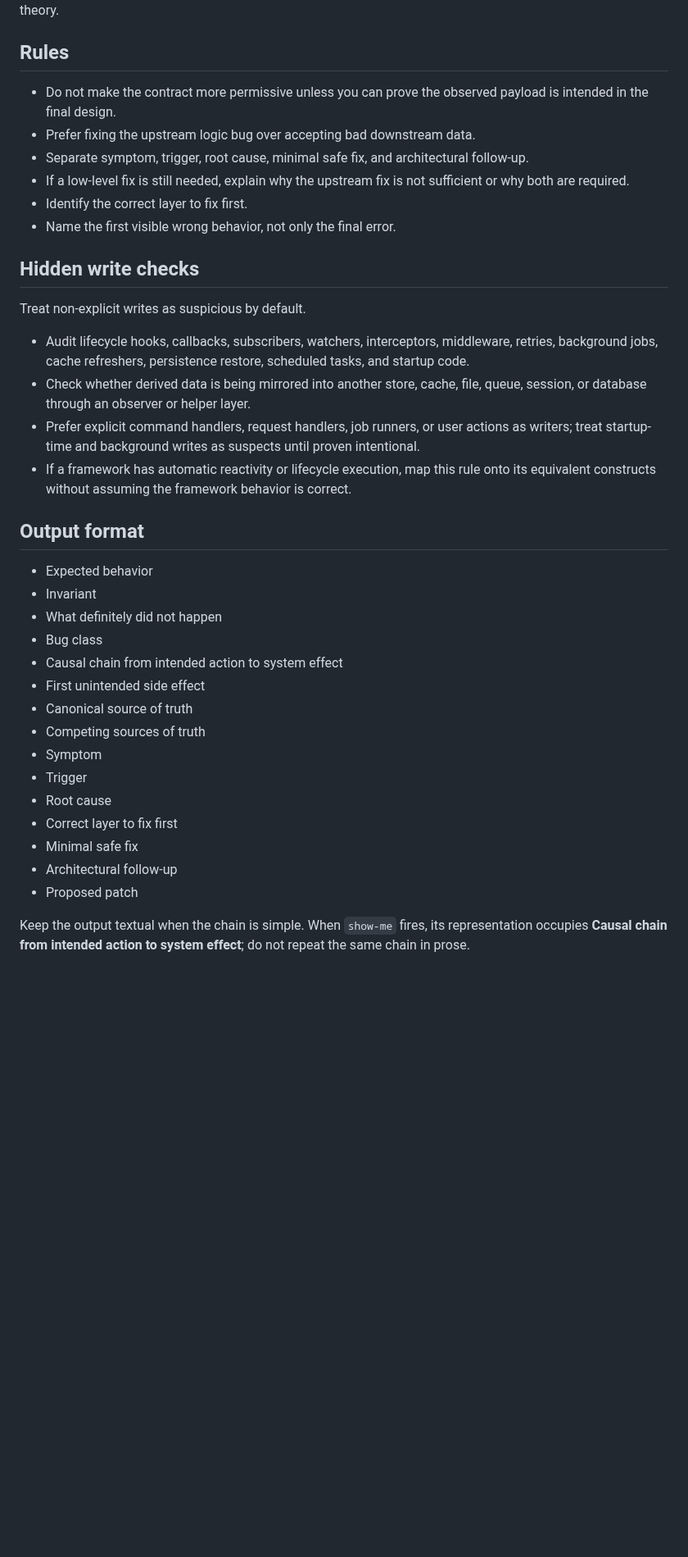
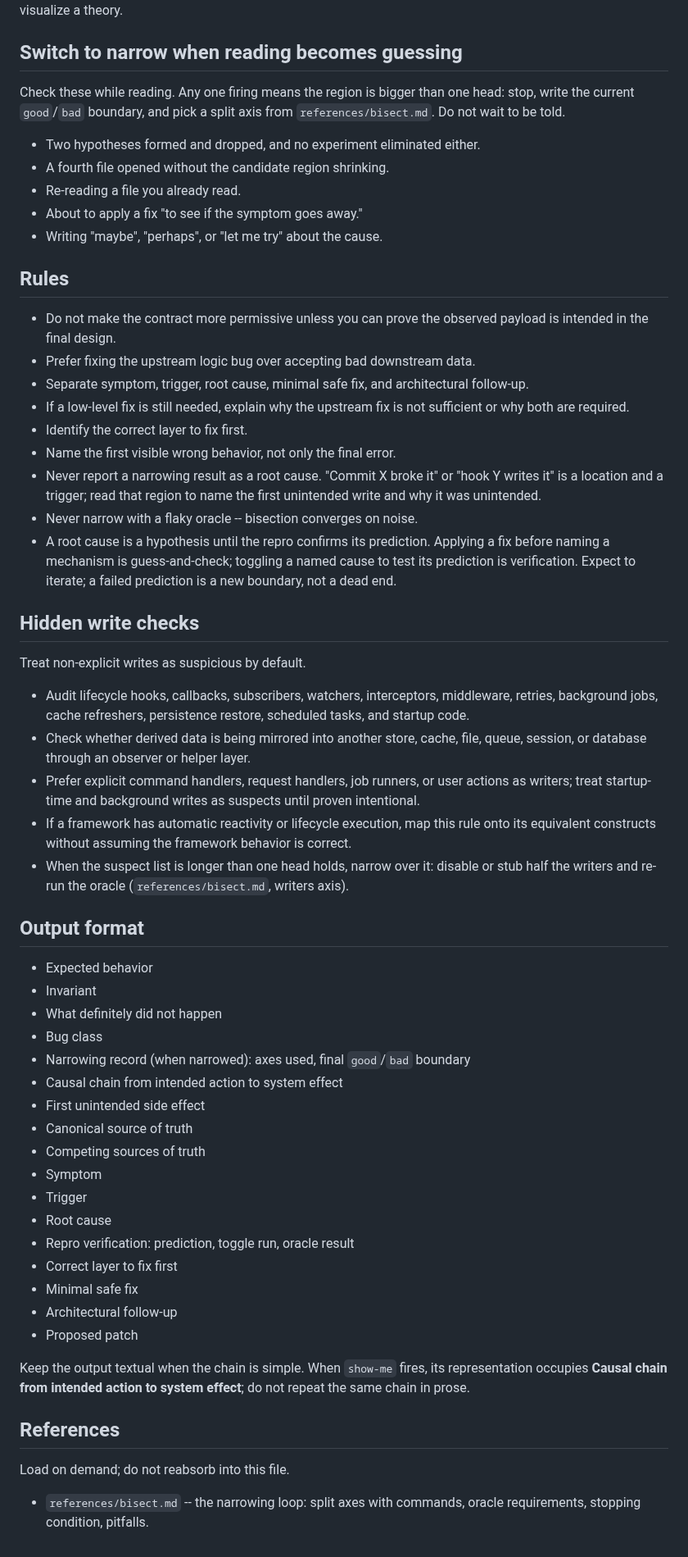
Before and after one commit to ain3sh/.agents, a Markdown page: skills/root-cause-analysis/SKILL.md, the part around one of its changes. Shown at 82% size. Drawn GitHub-style; blank space fills up the shorter version.

```diff
--- a/skills/root-cause-analysis/SKILL.md
+++ b/skills/root-cause-analysis/SKILL.md
@@ -39,4 +61,14 @@ When the proven causal chain spans more than two actors or transitions, load
 or sequence. Mark the first unintended edge; do not visualize a theory.
+
+## Switch to narrow when reading becomes guessing
+
+Check these while reading. Any one firing means the region is bigger than one head: stop, write the current `good`/`bad` boundary, and pick a split axis from `references/bisect.md`. Do not wait to be told.
+
+- Two hypotheses formed and dropped, and no experiment eliminated either.
+- A fourth file opened without the candidate region shrinking.
+- Re-reading a file you already read.
+- About to apply a fix "to see if the symptom goes away."
+- Writing "maybe", "perhaps", or "let me try" about the cause.
 
 ## Rules
 
@@ -46,6 +78,9 @@ or sequence. Mark the first unintended edge; do not visualize a theory.
 - If a low-level fix is still needed, explain why the upstream fix is not sufficient or why both are required.
 - Identify the correct layer to fix first.
 - Name the first visible wrong behavior, not only the final error.
+- Never report a narrowing result as a root cause. "Commit X broke it" or "hook Y writes it" is a location and a trigger; read that region to name the first unintended write and why it was unintended.
+- Never narrow with a flaky oracle -- bisection converges on noise.
+- A root cause is a hypothesis until the repro confirms its prediction. Applying a fix before naming a mechanism is guess-and-check; toggling a named cause to test its prediction is verification. Expect to iterate; a failed prediction is a new boundary, not a dead end.
 
 ## Hidden write checks
 
@@ -55,6 +90,7 @@ Treat non-explicit writes as suspicious by default.
 - Check whether derived data is being mirrored into another store, cache, file, queue, session, or database through an observer or helper layer.
 - Prefer explicit command handlers, request handlers, job runners, or user actions as writers; treat startup-time and background writes as suspects until proven intentional.
 - If a framework has automatic reactivity or lifecycle execution, map this rule onto its equivalent constructs without assuming the framework behavior is correct.
+- When the suspect list is longer than one head holds, narrow over it: disable or stub half the writers and re-run the oracle (`references/bisect.md`, writers axis).
 
 ## Output format
 
@@ -62,6 +98,7 @@ Treat non-explicit writes as suspicious by default.
 - Invariant
 - What definitely did not happen
 - Bug class
+- Narrowing record (when narrowed): axes used, final `good`/`bad` boundary
 - Causal chain from intended action to system effect
 - First unintended side effect
 - Canonical source of truth
@@ -69,6 +106,7 @@ Treat non-explicit writes as suspicious by default.
 - Symptom
 - Trigger
 - Root cause
+- Repro verification: prediction, toggle run, oracle result
 - Correct layer to fix first
 - Minimal safe fix
 - Architectural follow-up
@@ -77,3 +115,9 @@ Treat non-explicit writes as suspicious by default.
 Keep the output textual when the chain is simple. When `show-me` fires, its
 representation occupies **Causal chain from intended action to system effect**;
 do not repeat the same chain in prose.
+
+## References
+
+Load on demand; do not reabsorb into this file.
+
+- `references/bisect.md` -- the narrowing loop: split axes with commands, oracle requirements, stopping condition, pitfalls.
```
Also changed, not shown: other parts of skills/root-cause-analysis/SKILL.md (+28 -6 lines), 2 other files.
